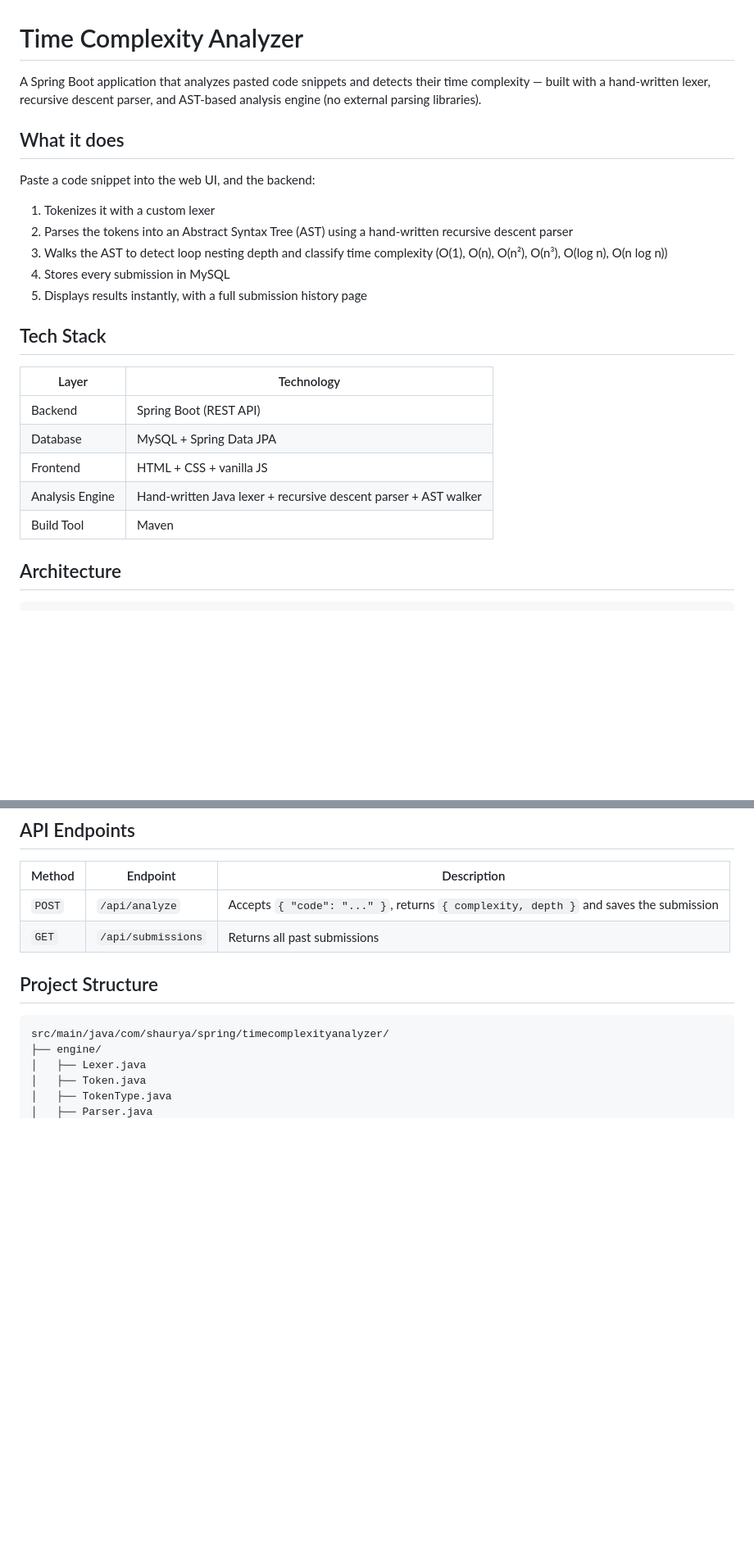
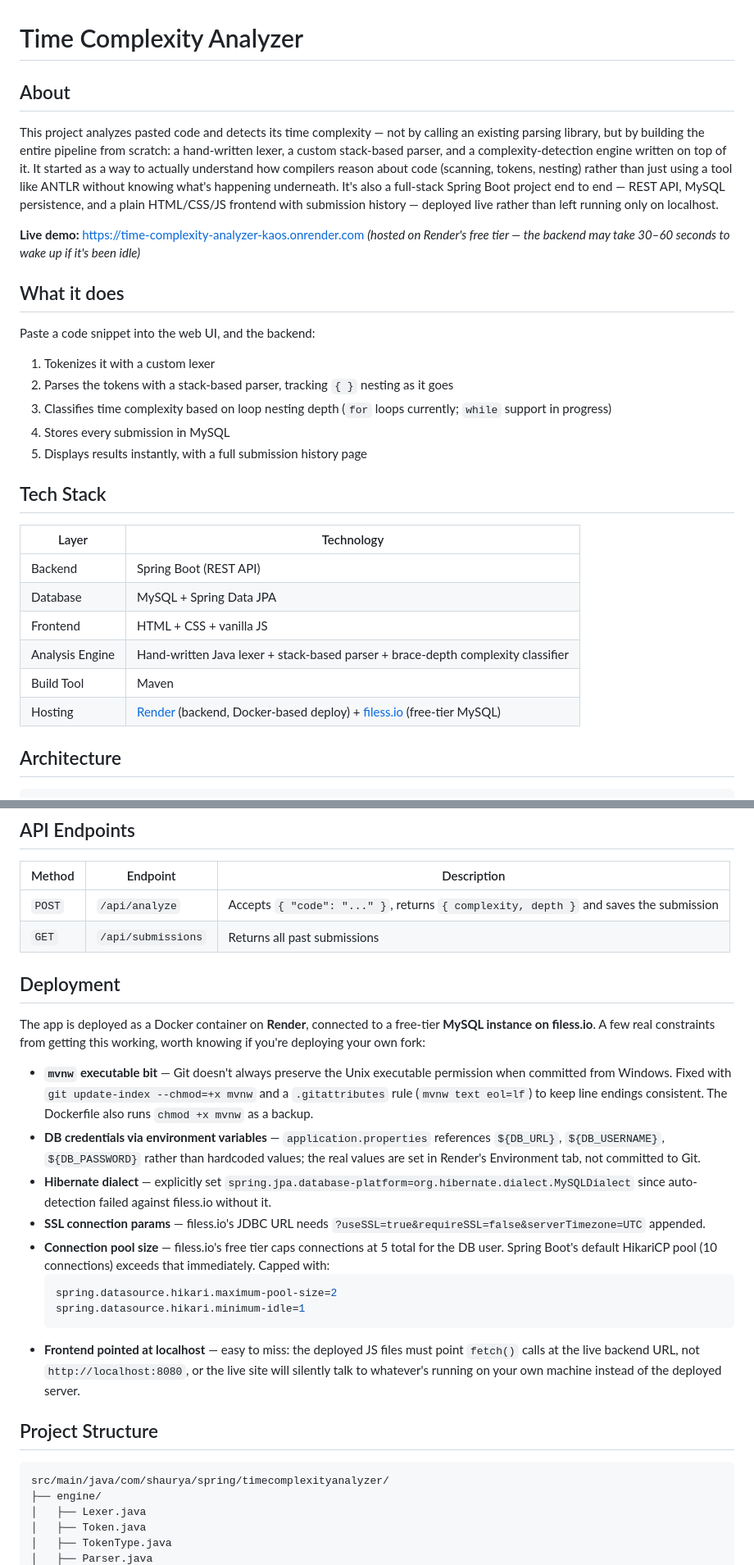
Before and after one commit to ks9205124-cloud/time-complexity-analyzer, a Markdown page: README.md, 2 parts joined by grey strips. Shown at 82% size. Rendered like a GitHub page; blank space fills up the shorter version.

````diff
--- a/README.md
+++ b/README.md
@@ -1,13 +1,18 @@
 # Time Complexity Analyzer
 
-A Spring Boot application that analyzes pasted code snippets and detects their time complexity — built with a hand-written lexer, recursive descent parser, and AST-based analysis engine (no external parsing libraries).
+## About
+
+This project analyzes pasted code and detects its time complexity — not by calling an existing parsing library, but by building the entire pipeline from scratch: a hand-written lexer, a custom stack-based parser, and a complexity-detection engine written on top of it. It started as a way to actually understand how compilers reason about code (scanning, tokens, nesting) rather than just using a tool like ANTLR without knowing what's happening underneath. It's also a full-stack Spring Boot project end to end — REST API, MySQL persistence, and a plain HTML/CSS/JS frontend with submission history — deployed live rather than left running only on localhost.
+
+**Live demo:** [https://time-complexity-analyzer-kaos.onrender.com](https://time-complexity-analyzer-kaos.onrender.com)
+*(hosted on Render's free tier — the backend may take 30–60 seconds to wake up if it's been idle)*
 
 ## What it does
 
 Paste a code snippet into the web UI, and the backend:
 1. Tokenizes it with a custom lexer
-2. Parses the tokens into an Abstract Syntax Tree (AST) using a hand-written recursive descent parser
-3. Walks the AST to detect loop nesting depth and classify time complexity (O(1), O(n), O(n²), O(n³), O(log n), O(n log n))
+2. Parses the tokens with a stack-based parser, tracking `{ }` nesting as it goes
+3. Classifies time complexity based on loop nesting depth (`for` loops currently; `while` support in progress)
 4. Stores every submission in MySQL
 5. Displays results instantly, with a full submission history page
 
@@ -18,8 +23,9 @@ Paste a code snippet into the web UI, and the backend:
 | Backend | Spring Boot (REST API) |
 | Database | MySQL + Spring Data JPA |
 | Frontend | HTML + CSS + vanilla JS |
-| Analysis Engine | Hand-written Java lexer + recursive descent parser + AST walker |
+| Analysis Engine | Hand-written Java lexer + stack-based parser + brace-depth complexity classifier |
 | Build Tool | Maven |
+| Hosting | [Render](https://render.com) (backend, Docker-based deploy) + [filess.io](https://filess.io) (free-tier MySQL) |
 
 ## Architecture
 
@@ -49,6 +55,21 @@ Raw code string
 |---|---|---|
 | `POST` | `/api/analyze` | Accepts `{ "code": "..." }`, returns `{ complexity, depth }` and saves the submission |
 | `GET` | `/api/submissions` | Returns all past submissions |
+
+## Deployment
+
+The app is deployed as a Docker container on **Render**, connected to a free-tier **MySQL instance on filess.io**. A few real constraints from getting this working, worth knowing if you're deploying your own fork:
+
+- **`mvnw` executable bit** — Git doesn't always preserve the Unix executable permission when committed from Windows. Fixed with `git update-index --chmod=+x mvnw` and a `.gitattributes` rule (`mvnw text eol=lf`) to keep line endings consistent. The Dockerfile also runs `chmod +x mvnw` as a backup.
+- **DB credentials via environment variables** — `application.properties` references `${DB_URL}`, `${DB_USERNAME}`, `${DB_PASSWORD}` rather than hardcoded values; the real values are set in Render's Environment tab, not committed to Git.
+- **Hibernate dialect** — explicitly set `spring.jpa.database-platform=org.hibernate.dialect.MySQLDialect` since auto-detection failed against filess.io without it.
+- **SSL connection params** — filess.io's JDBC URL needs `?useSSL=true&requireSSL=false&serverTimezone=UTC` appended.
+- **Connection pool size** — filess.io's free tier caps connections at 5 total for the DB user. Spring Boot's default HikariCP pool (10 connections) exceeds that immediately. Capped with:
+  ```properties
+  spring.datasource.hikari.maximum-pool-size=2
+  spring.datasource.hikari.minimum-idle=1
+  ```
+- **Frontend pointed at localhost** — easy to miss: the deployed JS files must point `fetch()` calls at the live backend URL, not `http://localhost:8080`, or the live site will silently talk to whatever's running on your own machine instead of the deployed server.
 
 ## Project Structure
 
````
Also changed, not shown: other parts of README.md (+3 -3 lines).
